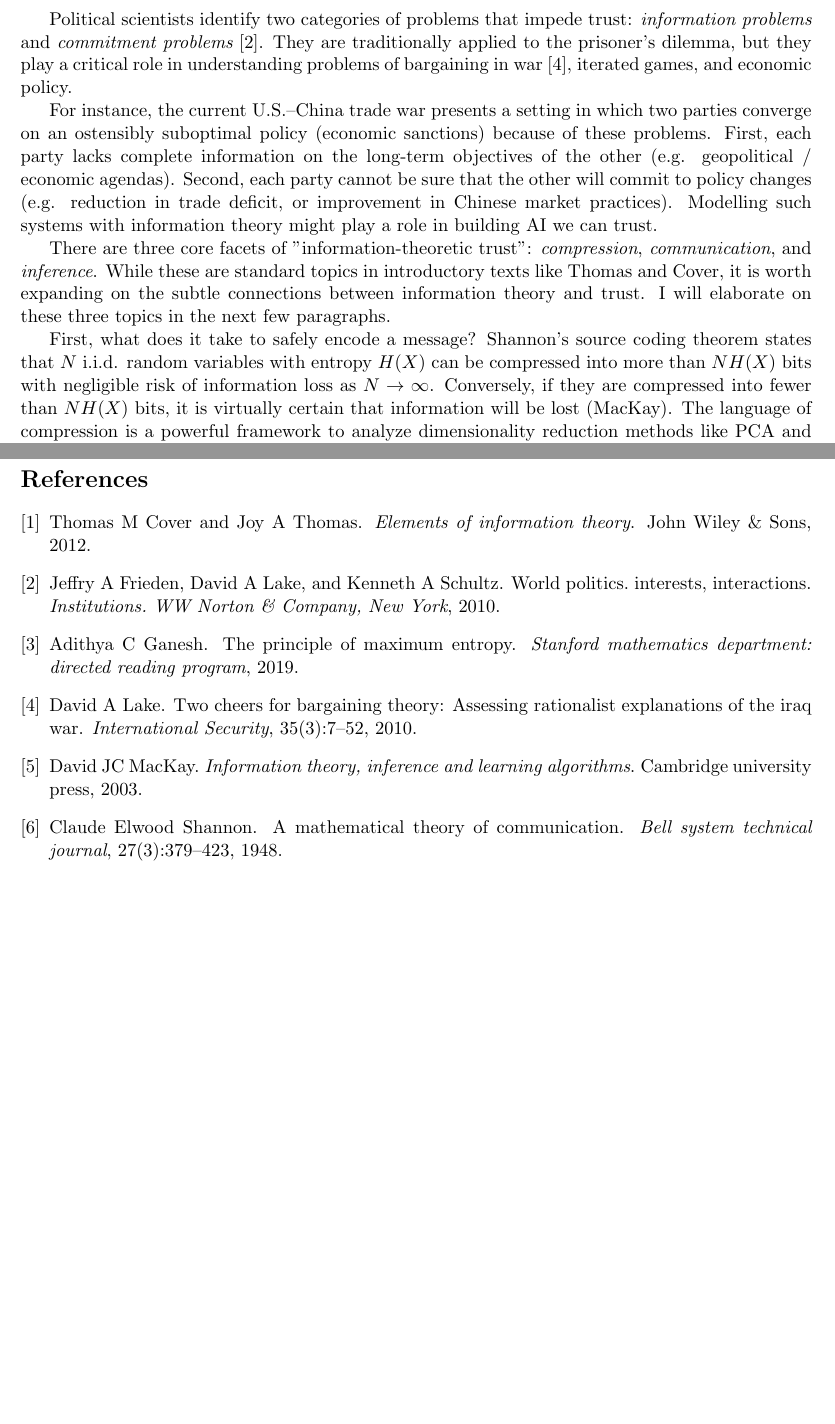
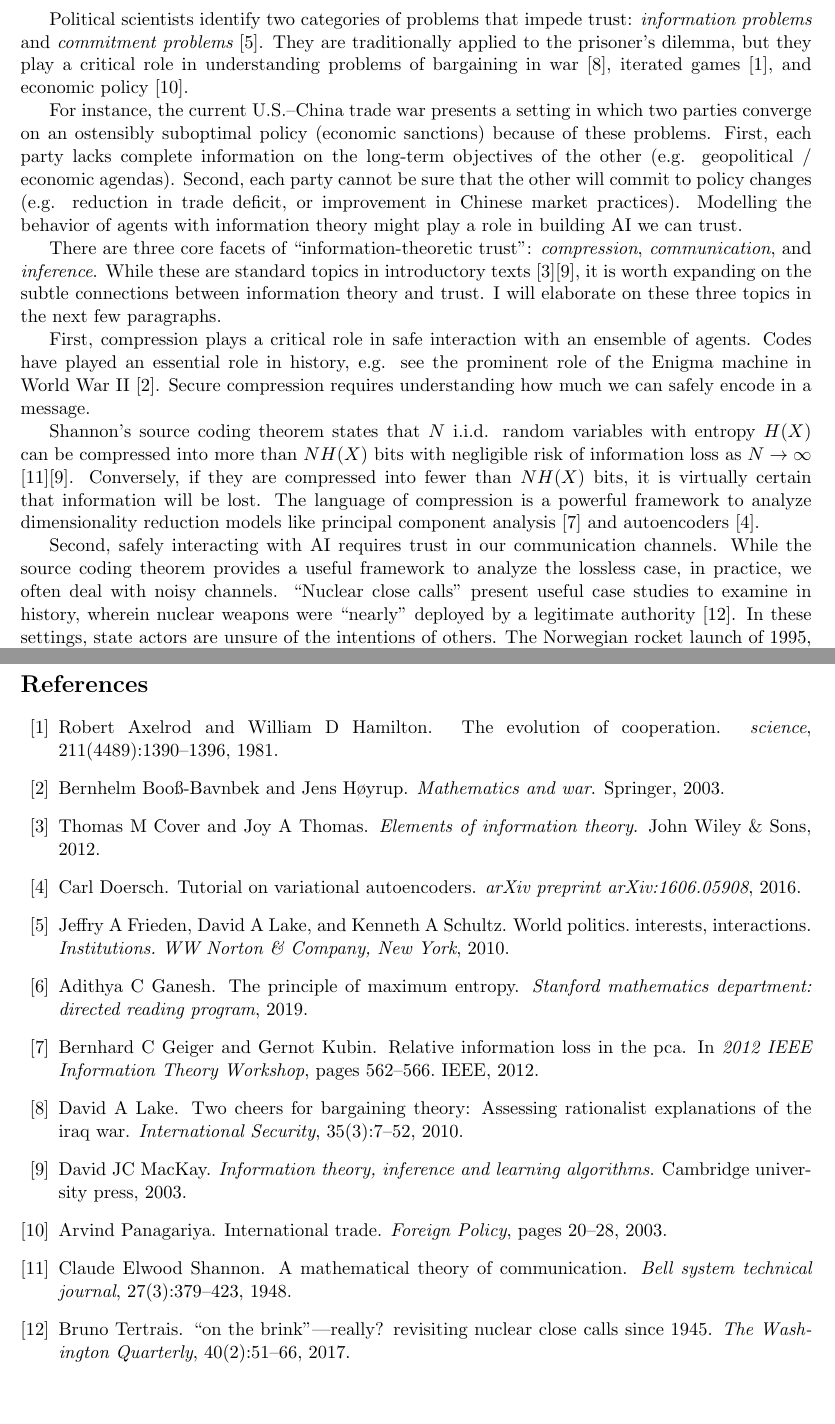
Before and after one commit to acganesh/entropy, a LaTeX document (information-theoretic-trust/information-theoretic-trust.tex, which reads information-theoretic-trust/refs.bib): two parts of pages 1 and 2 of 2, joined at a grey line, cut so that both start at the same text, the shorter picture padded with empty space. Compiled offline with pdfLaTeX.

Commit message:
update writeup

```diff
--- a/information-theoretic-trust/information-theoretic-trust.tex
+++ b/information-theoretic-trust/information-theoretic-trust.tex
@@ -24,13 +24,17 @@
 
 \begin{document}
 
-Political scientists identify two categories of problems that impede trust: {\it information problems} and {\it commitment problems} \cite{frieden2010world}.  They are traditionally applied to the prisoner's dilemma, but they play a critical role in understanding problems of bargaining in war \cite{lake2010two}, iterated games, and economic policy.
+Political scientists identify two categories of problems that impede trust: {\it information problems} and {\it commitment problems} \cite{frieden2010world}.  They are traditionally applied to the prisoner's dilemma, but they play a critical role in understanding problems of bargaining in war \cite{lake2010two}, iterated games \cite{axelrod1981evolution}, and economic policy \cite{panagariya2003international}.
 
-For instance, the current U.S.--China trade war presents a setting in which two parties converge on an ostensibly suboptimal policy (economic sanctions) because of these problems.  First, each party lacks complete information on the long-term objectives of the other (e.g. geopolitical / economic agendas).  Second, each party cannot be sure that the other will commit to policy changes (e.g. reduction in trade deficit, or improvement in Chinese market practices).  Modelling such systems with information theory might play a role in building AI we can trust.
+For instance, the current U.S.--China trade war presents a setting in which two parties converge on an ostensibly suboptimal policy (economic sanctions) because of these problems.  First, each party lacks complete information on the long-term objectives of the other (e.g. geopolitical / economic agendas).  Second, each party cannot be sure that the other will commit to policy changes (e.g. reduction in trade deficit, or improvement in Chinese market practices).  Modelling the behavior of agents with information theory might play a role in building AI we can trust.
 
-There are three core facets of "information-theoretic trust": {\it compression}, {\it communication}, and {\it inference}.  While these are standard topics in introductory texts like Thomas and Cover, it is worth expanding on the subtle connections between information theory and trust.  I will elaborate on these three topics in the next few paragraphs.
+There are three core facets of ``information-theoretic trust'': {\it compression}, {\it communication}, and {\it inference}.  While these are standard topics in introductory texts \cite{cover2012elements}\cite{mackay2003information}, it is worth expanding on the subtle connections between information theory and trust.  I will elaborate on these three topics in the next few paragraphs.
 
-First, what does it take to safely encode a message?  Shannon's source coding theorem states that $N$ i.i.d. random variables with entropy $H(X)$ can be compressed into more than $N H(X)$ bits with negligible risk of information loss as $N \to \infty$.  Conversely, if they are compressed into fewer than $N H(X)$ bits, it is virtually certain that information will be lost (MacKay).  The language of compression is a powerful framework to analyze dimensionality reduction methods like PCA and autoencoders.
+First, compression plays a critical role in safe interaction with an ensemble of agents.  Codes have played an essential role in history, e.g. see the prominent role of the Enigma machine in World War II \cite{booss2003mathematics}.  Secure compression requires understanding how much we can safely encode in a message.
+
+Shannon's source coding theorem states that $N$ i.i.d. random variables with entropy $H(X)$ can be compressed into more than $N H(X)$ bits with negligible risk of information loss as $N \to \infty$ \cite{shannon1948mathematical}\cite{mackay2003information}.  Conversely, if they are compressed into fewer than $N H(X)$ bits, it is virtually certain that information will be lost.  The language of compression is a powerful framework to analyze dimensionality reduction models like principal component analysis \cite{geiger2012relative} and autoencoders \cite{doersch2016tutorial}.
+
+Second, safely interacting with AI requires trust in our communication channels.  While the source coding theorem provides a useful framework to analyze the lossless case, in practice, we often deal with noisy channels.  ``Nuclear close calls'' present useful case studies to examine in history, wherein nuclear weapons were ``nearly'' deployed by a legitimate authority \cite{tertrais2017brink}.  In these settings, state actors are unsure of the intentions of others.  The Norwegian rocket launch of 1995, described as a ``poster child for nuclear dangers'' (Tetrais 53 \cite{tetrais2017brink}), involved Norwegian and American scientists launching a rocket to study weather data.  While information about this launch was sent to Moscow, before it reached the authorities, the launch was interpreted as a sign of a possible adversarial strike.
 
 How much can one say over a noisy channel?  Shannon's noisy-channel coding theorem states that there exists a non-negative number $C$ (the channel capacity) with the following property.  For any $\varepsilon > 0$ and $R < C$, for large enough $N$, there exists a code of length $N$ and rate $\geq R$ and a decoding algorithm such that the maximal probability of block error is $< \varepsilon$.  (\dots expand).
 
--- a/information-theoretic-trust/refs.bib
+++ b/information-theoretic-trust/refs.bib
@@ -7,6 +7,15 @@
   pages={379--423},
   year={1948},
   publisher={Wiley Online Library}
+}
+
+@inproceedings{geiger2012relative,
+  title={Relative information loss in the PCA},
+  author={Geiger, Bernhard C and Kubin, Gernot},
+  booktitle={2012 IEEE Information Theory Workshop},
+  pages={562--566},
+  year={2012},
+  organization={IEEE}
 }
 
 @book{cover2012elements,
@@ -47,3 +56,10 @@
   year={2010},
   publisher={MIT Press}
 }
+
+@article{axelrod1981evolution,
+  title={The evolution of cooperation},
+  author={Axelrod, Robert and Hamilton, William D},
+  journal={science},
+  volume={211},
+  number={4489},
@@ -49,0 +75,2 @@
+  pages={20--28},
+  year={2003},
@@ -49,0 +83,21 @@
+  year={2003},
+  publisher={Springer}
+}
+
+@article{doersch2016tutorial,
+  title={Tutorial on variational autoencoders},
+  author={Doersch, Carl},
+  journal={arXiv preprint arXiv:1606.05908},
+  year={2016}
+}
+
+@article{tertrais2017brink,
+  title={“On The Brink”—Really? Revisiting Nuclear Close Calls Since 1945},
+  author={Tertrais, Bruno},
+  journal={The Washington Quarterly},
+  volume={40},
+  number={2},
+  pages={51--66},
+  year={2017},
+  publisher={Taylor \& Francis}
+}
```
Also changed, not shown: information-theoretic-trust/information-theoretic-trust.bbl, information-theoretic-trust/information-theoretic-trust.pdf, information-theoretic-trust/refs.bib (15 more changed lines), 5 other files.
